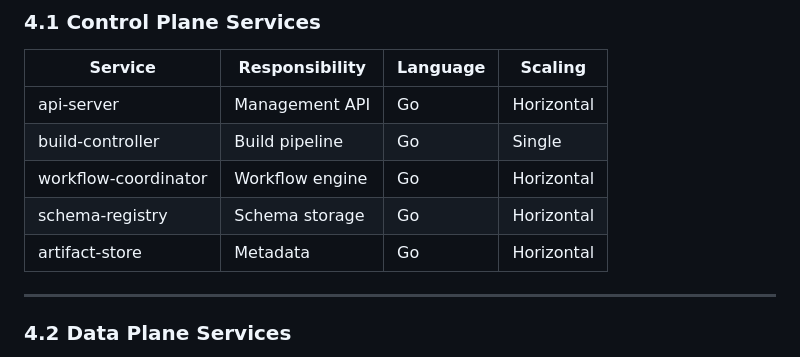
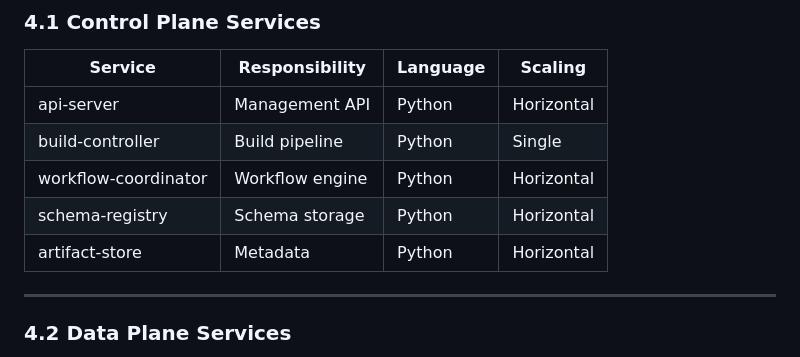
Before and after one commit to hrishirajmitra/sputniq, a Markdown page: Documentation/project-plan.md, the part around the change. Drawn GitHub-style.

```diff
--- a/Documentation/project-plan.md
+++ b/Documentation/project-plan.md
@@ -280,11 +280,11 @@ Observability, scaling, and operations
 
 | Service              | Responsibility  | Language | Scaling    |
 | -------------------- | --------------- | -------- | ---------- |
-| api-server           | Management API  | Go       | Horizontal |
-| build-controller     | Build pipeline  | Go       | Single     |
-| workflow-coordinator | Workflow engine | Go       | Horizontal |
-| schema-registry      | Schema storage  | Go       | Horizontal |
-| artifact-store       | Metadata        | Go       | Horizontal |
+| api-server           | Management API  | Python   | Horizontal |
+| build-controller     | Build pipeline  | Python   | Single     |
+| workflow-coordinator | Workflow engine | Python   | Horizontal |
+| schema-registry      | Schema storage  | Python   | Horizontal |
+| artifact-store       | Metadata        | Python   | Horizontal |
 
 ---
 
```
Also changed, not shown: Documentation/implementation-phases.md (added, +38 -0 lines), Documentation/testing-integration-plan.md (added, +40 -0 lines).
